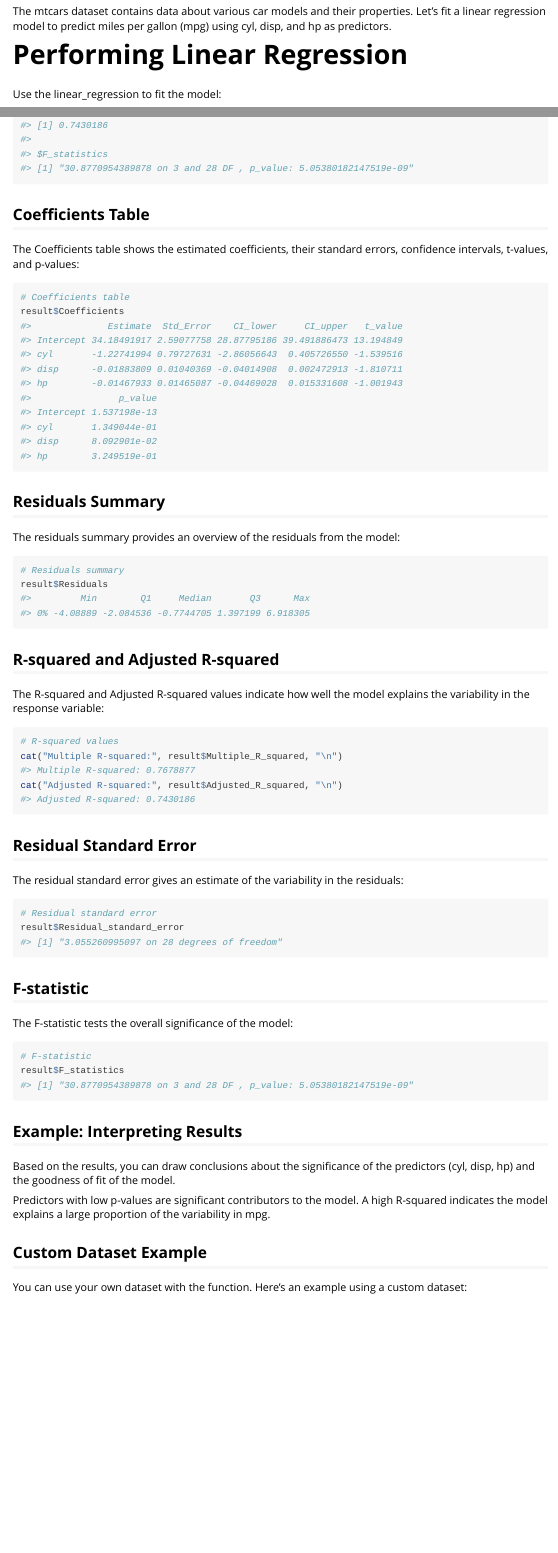
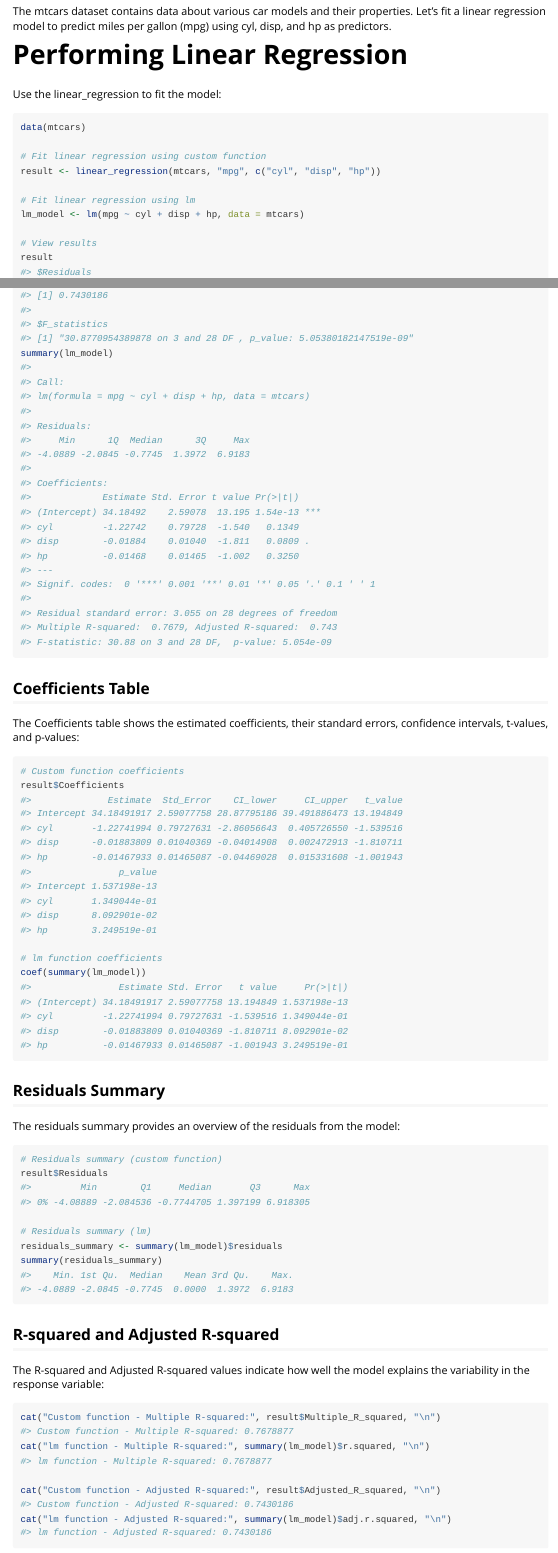
Before and after one commit to xxm12345666/linreg, an R Markdown document (vignettes/linreg_tutorial.Rmd): the page in a window 1100 px wide, from 320 px down, and a second part further down, joined at a grey line. Rendered offline with R 4.5, knitr and Pandoc, with nearby package versions.

Commit message:
Updated package with new features and fixes

````diff
--- a/vignettes/linreg_tutorial.Rmd
+++ b/vignettes/linreg_tutorial.Rmd
@@ -39,8 +39,18 @@ The mtcars dataset contains data about various car models and their properties.
 Use the linear_regression to fit the model:
 ```{r}
 data(mtcars)
+
+# Fit linear regression using custom function
 result <- linear_regression(mtcars, "mpg", c("cyl", "disp", "hp"))
+
+# Fit linear regression using lm
+lm_model <- lm(mpg ~ cyl + disp + hp, data = mtcars)
+
+# View results
 result
+summary(lm_model)
+
+
 ```
 
 ## Coefficients Table
@@ -48,8 +58,11 @@ result
 The Coefficients table shows the estimated coefficients, their standard errors, confidence intervals, t-values, and p-values:
 
 ```{r}
-# Coefficients table
+# Custom function coefficients
 result$Coefficients
+
+# lm function coefficients
+coef(summary(lm_model))
 
 ```
 
@@ -57,8 +70,13 @@ result$Coefficients
 
 The residuals summary provides an overview of the residuals from the model:
 ```{r}
-# Residuals summary
+# Residuals summary (custom function)
 result$Residuals
+
+# Residuals summary (lm)
+residuals_summary <- summary(lm_model)$residuals
+summary(residuals_summary)
+
 
 ```
 
@@ -66,23 +84,17 @@ result$Residuals
 
 The R-squared and Adjusted R-squared values indicate how well the model explains the variability in the response variable:
 ```{r}
-# R-squared values
-cat("Multiple R-squared:", result$Multiple_R_squared, "\n")
-cat("Adjusted R-squared:", result$Adjusted_R_squared, "\n")
+cat("Custom function - Multiple R-squared:", result$Multiple_R_squared, "\n")
+cat("lm function - Multiple R-squared:", summary(lm_model)$r.squared, "\n")
+
+cat("Custom function - Adjusted R-squared:", result$Adjusted_R_squared, "\n")
+cat("lm function - Adjusted R-squared:", summary(lm_model)$adj.r.squared, "\n")
+
 
 ```
 
-## Residual Standard Error
-
-The residual standard error gives an estimate of the variability in the residuals:
-```{r}
-# Residual standard error
-result$Residual_standard_error
-
-```
 
 ## F-statistic
 
 The F-statistic tests the overall significance of the model:
 ```{r}
-# F-statistic
````
Also changed, not shown: vignettes/linreg_tutorial.Rmd (5 more changed lines).
